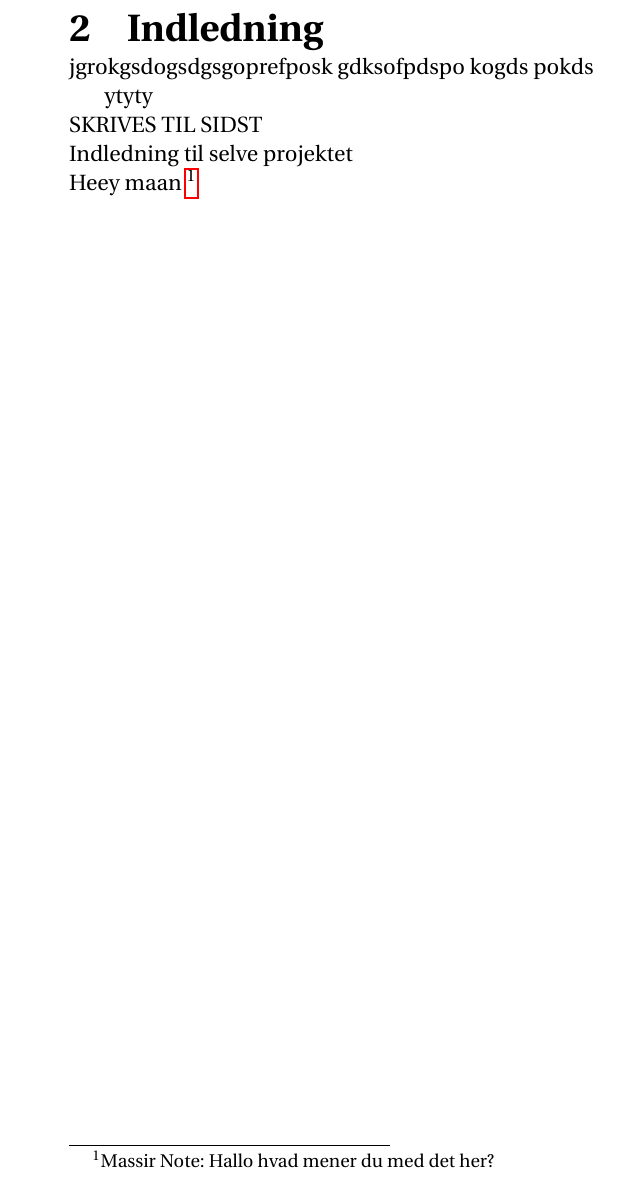
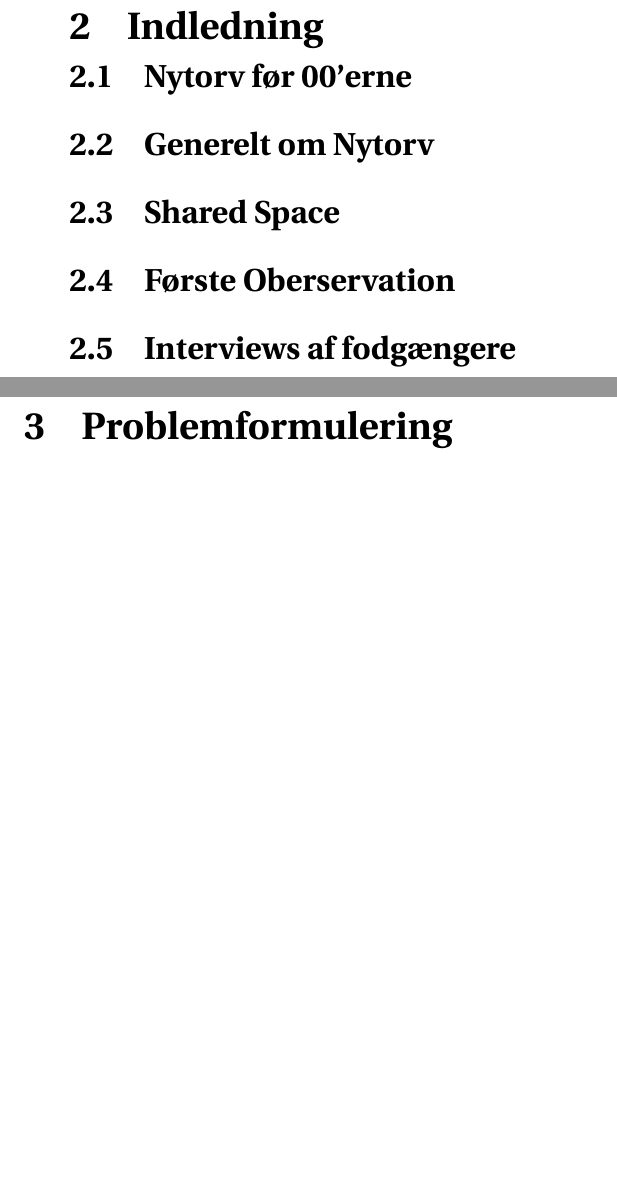
Before and after one commit to MassirAAU/P1, a LaTeX document (master.tex, which reads Indledning.tex): part of page 9 of 9 before the commit and two parts of pages 8 and 9 of 9 after it, the two joined at a grey line, cut so that both start at the same text, the shorter picture padded with empty space. Compiled offline with pdfLaTeX.

Commit message:
Indledning har fået under emner på

```diff
--- a/Indledning.tex
+++ b/Indledning.tex
@@ -2,17 +2,17 @@
 \chapter{Indledning}
 \label{chap:Indledning}
 
-jgrokgsdogsdgsgoprefposk
-gdksofpdspo
-kogds
-pokds
+\section{Nytorv før 00'erne}
+\label{sec:Nytorv før 00'erne}
 
+\section{Generelt om Nytorv}
+\label{sec:Generelt om Nytorv}
 
-ytyty
-\newline
-SKRIVES TIL SIDST
-\newline
-Indledning til selve projektet
-\newline
-Heey maan
-\manote{Hallo hvad mener du med det her?}
+\section{Shared Space}
+\label{sec:Shared Space}
+
+\section{Første Oberservation}
+\label{sec:Første Oberservation}
+
+\section{Interviews af fodgængere}
+\label{sec:Interviews af fodgængere}
```
Also changed, not shown: master.tex (+1 -1 lines).
